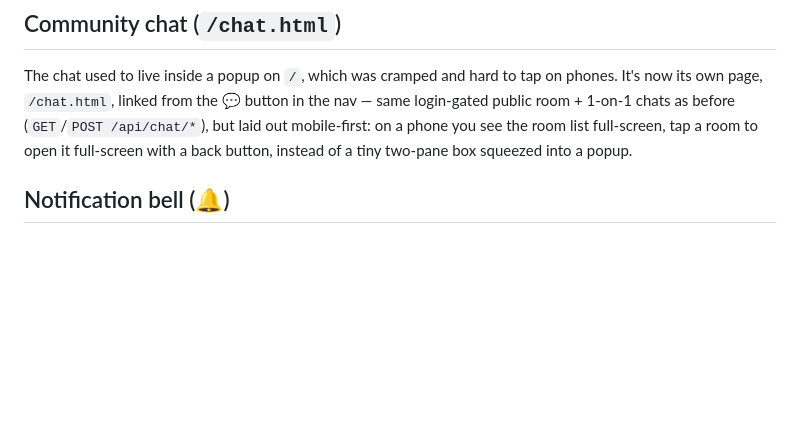
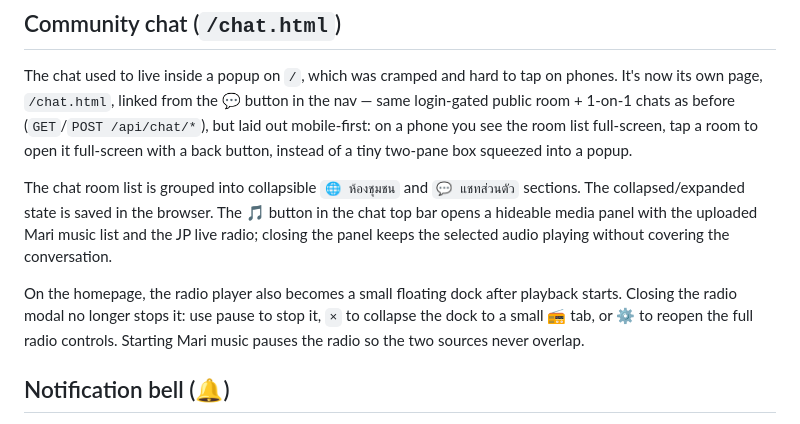
Before and after one commit to Buss2545/minecraft-web, a Markdown page: README.md, the part around the change. Drawn GitHub-style; blank space fills up the shorter version.

```diff
--- a/README.md
+++ b/README.md
@@ -60,6 +60,18 @@ the nav — same login-gated public room + 1-on-1 chats as before
 (`GET`/`POST /api/chat/*`), but laid out mobile-first: on a phone you see the
 room list full-screen, tap a room to open it full-screen with a back button,
 instead of a tiny two-pane box squeezed into a popup.
+
+The chat room list is grouped into collapsible `🌐 ห้องชุมชน` and
+`💬 แชทส่วนตัว` sections. The collapsed/expanded state is saved in the
+browser. The 🎵 button in the chat top bar opens a hideable media panel with
+the uploaded Mari music list and the JP live radio; closing the panel keeps
+the selected audio playing without covering the conversation.
+
+On the homepage, the radio player also becomes a small floating dock after
+playback starts. Closing the radio modal no longer stops it: use pause to stop
+it, `×` to collapse the dock to a small 📻 tab, or ⚙️ to reopen the full
+radio controls. Starting Mari music pauses the radio so the two sources never
+overlap.
 
 ## Notification bell (🔔)
 A single bell in the nav (on `/` and `/chat.html`) now covers both unread
```
